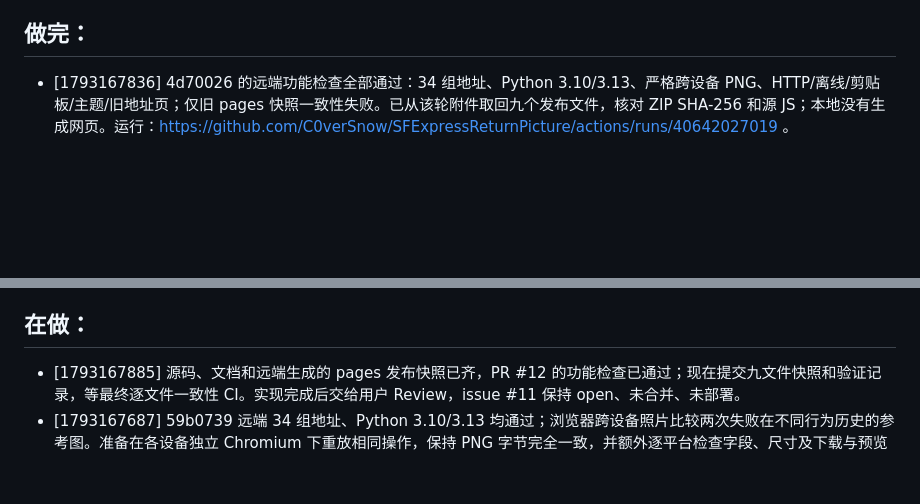
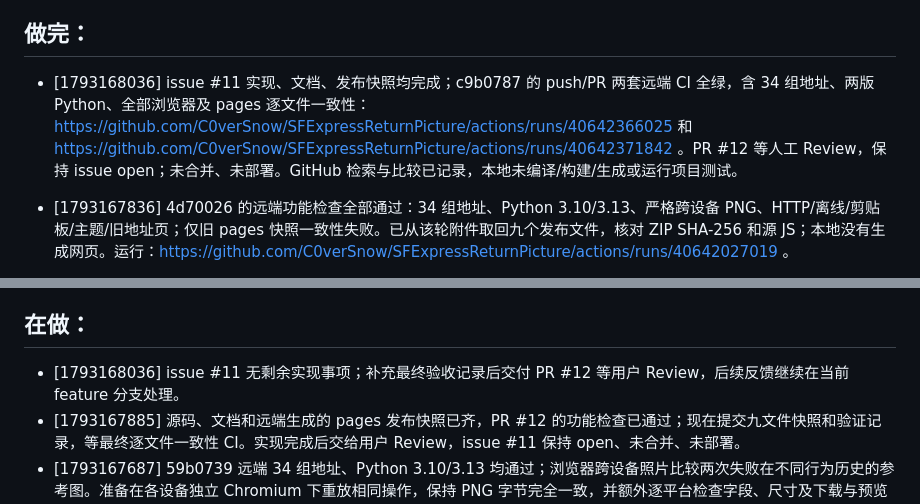
Before and after one commit to C0verSnow/SFExpressReturnPicture, a Markdown page: tasklist.md, 2 parts joined by grey strips. Drawn GitHub-style; blank space fills up the shorter version.

Commit message:
docs: record passing issue 11 CI and review handoff

```diff
--- a/tasklist.md
+++ b/tasklist.md
@@ -15,6 +15,7 @@
 - 更新使用说明，补上验证流程，提交 PR，并在完成后关闭 issue。
 
 ## 做完：
+- [1793168036] issue #11 实现、文档、发布快照均完成；c9b0787 的 push/PR 两套远端 CI 全绿，含 34 组地址、两版 Python、全部浏览器及 pages 逐文件一致性：https://github.com/C0verSnow/SFExpressReturnPicture/actions/runs/40642366025 和 https://github.com/C0verSnow/SFExpressReturnPicture/actions/runs/40642371842 。PR #12 等人工 Review，保持 issue open；未合并、未部署。GitHub 检索与比较已记录，本地未编译/构建/生成或运行项目测试。
 - [1793167836] 4d70026 的远端功能检查全部通过：34 组地址、Python 3.10/3.13、严格跨设备 PNG、HTTP/离线/剪贴板/主题/旧地址页；仅旧 pages 快照一致性失败。已从该轮附件取回九个发布文件，核对 ZIP SHA-256 和源 JS；本地没有生成网页。运行：https://github.com/C0verSnow/SFExpressReturnPicture/actions/runs/40642027019 。
 - [1793167745] 已取回并静态对比 7c1fddf 的远端照片：均为 1182×2560，差异 2467 像素仅在电话数字矩形 (575,1728)-(860,1765)，姓名、地址及其他底图像素完全相同；已查看解析弹窗，布局正常。4d70026 已将跨设备比较的操作历史和浏览器进程对齐，未放宽任何像素标准，等远端结果。
 - [1793167010] 已先推送 578a488 红回归；远端 node tests/address_core.cjs 共 19 组、8 组失败，Howard 实际少一份北京市，浏览器 verify 也复现；Python 3.10/3.13 原测试通过。运行：https://github.com/C0verSnow/SFExpressReturnPicture/actions/runs/40640724727 。GitHub 已检索到 smartParsePro 和 data_location 的相关设计，比较记录到 docs/issue-11-research.md。
@@ -123,6 +124,7 @@
 - 不做本地编译验证，也不运行会触发编译的测试或构建；需要验证时走远端 CI。
 
 ## 在做：
+- [1793168036] issue #11 无剩余实现事项；补充最终验收记录后交付 PR #12 等用户 Review，后续反馈继续在当前 feature 分支处理。
 - [1793167885] 源码、文档和远端生成的 pages 发布快照已齐，PR #12 的功能检查已通过；现在提交九文件快照和验证记录，等最终逐文件一致性 CI。实现完成后交给用户 Review，issue #11 保持 open、未合并、未部署。
 - [1793167687] 59b0739 远端 34 组地址、Python 3.10/3.13 均通过；浏览器跨设备照片比较两次失败在不同行为历史的参考图。准备在各设备独立 Chromium 下重放相同操作，保持 PNG 字节完全一致，并额外逐平台检查字段、尺寸及下载与预览 RGBA 全像素；原逐字段和恢复检查全部保留，远端图片仍在取回分析。
 - [1793167268] 已创建草稿 PR #12 等远端验证：https://github.com/C0verSnow/SFExpressReturnPicture/pull/12 。静态复核发现镇名学校和重复省名后的区名学校会被误删，已补回归并改为独立字段边界/完整重复路径证据，连写歧义前缀保留；纯逻辑现 34 组。
```
Also changed, not shown: docs/issue-11-verification.md (+1 -1 lines).
